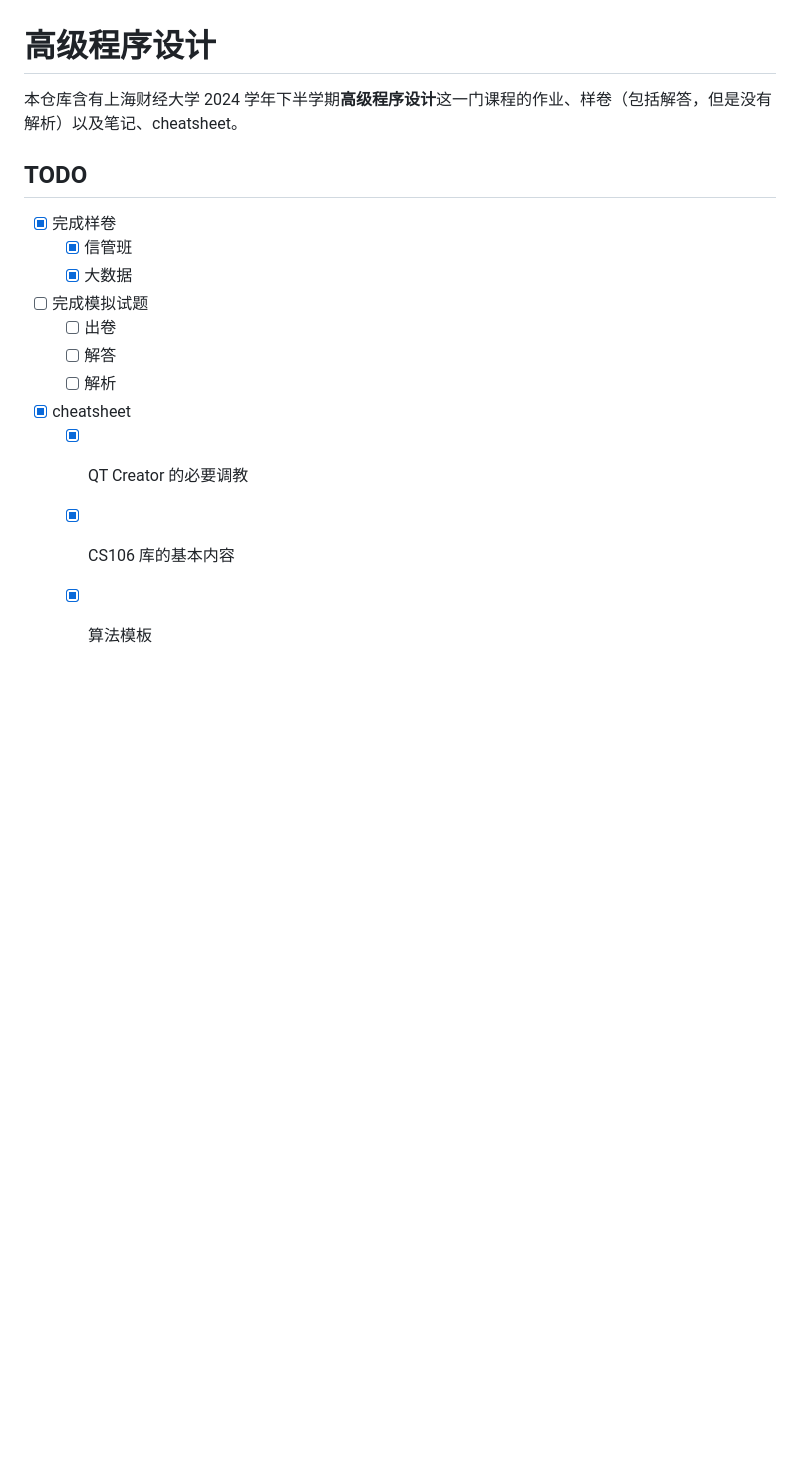
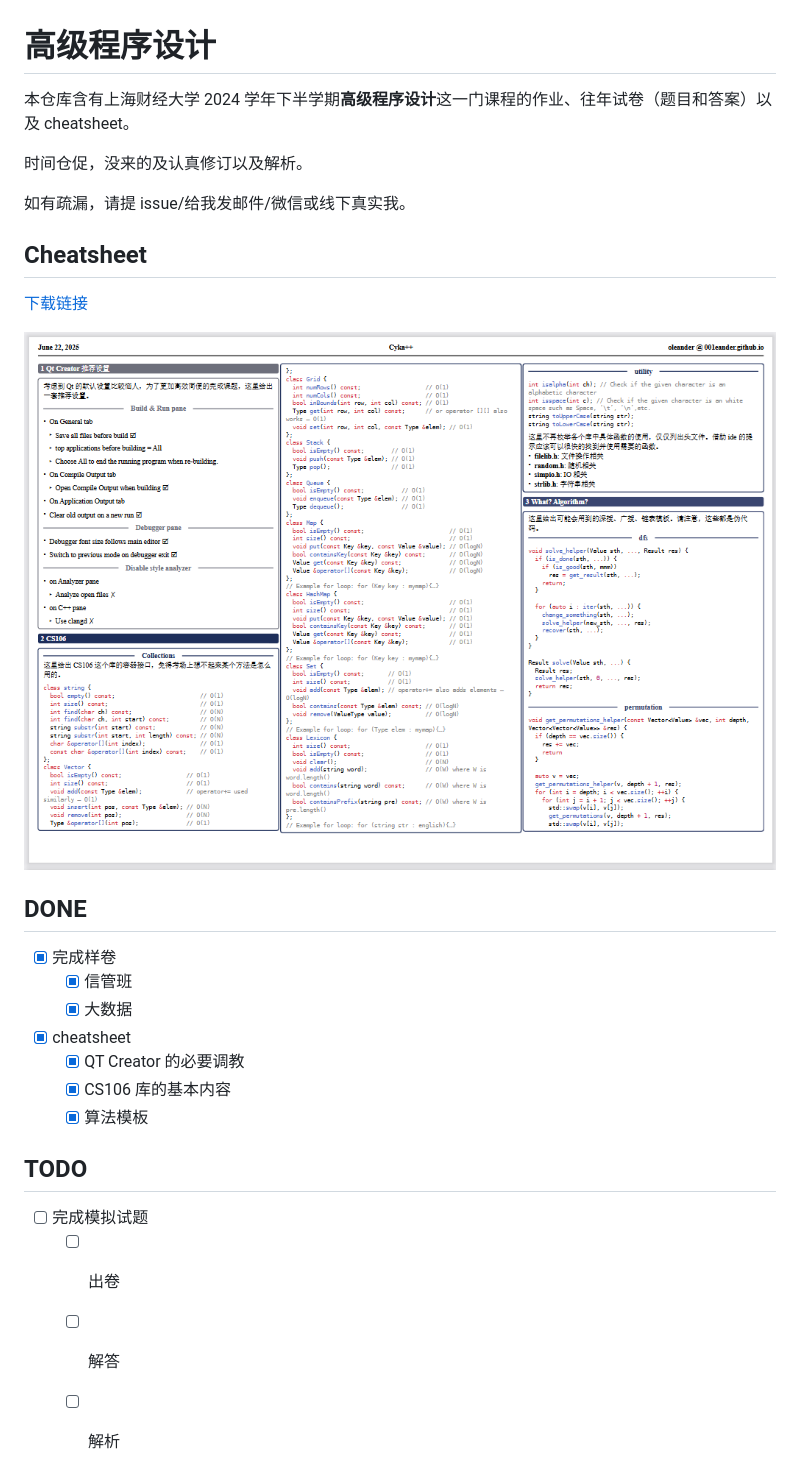
Before and after one commit to 001eander/advanced-program-design, a Markdown page: README.md, the part around the change. Rendered like a GitHub page; pictures changed too: image/cheatsheet.png (added); blank space fills up the shorter version.

```diff
--- a/README.md
+++ b/README.md
@@ -1,17 +1,30 @@
 # 高级程序设计
 
-本仓库含有上海财经大学 2024 学年下半学期**高级程序设计**这一门课程的作业、样卷（包括解答，但是没有解析）以及笔记、cheatsheet。
+本仓库含有上海财经大学 2024 学年下半学期**高级程序设计**这一门课程的作业、往年试卷（题目和答案）以及 cheatsheet。
 
-## TODO
+时间仓促，没来的及认真修订以及解析。
+
+如有疏漏，请提 issue/给我发邮件/微信或线下真实我。
+
+## Cheatsheet
+
+[下载链接](./cheatsheet/main.pdf)
+
+![cheatsheet](image/cheatsheet.png)
+
+## DONE
 
 - [x] 完成样卷
   - [x] 信管班
   - [x] 大数据
+- [x] cheatsheet
+  - [x] QT Creator 的必要调教
+  - [x] CS106 库的基本内容
+  - [x] 算法模板
+
+## TODO
+
 - [ ] 完成模拟试题
   - [ ] 出卷
   - [ ] 解答
   - [ ] 解析
-- [x] cheatsheet
-  - [x] QT Creator 的必要调教
-  - [x] CS106 库的基本内容
-  - [x] 算法模板
```
